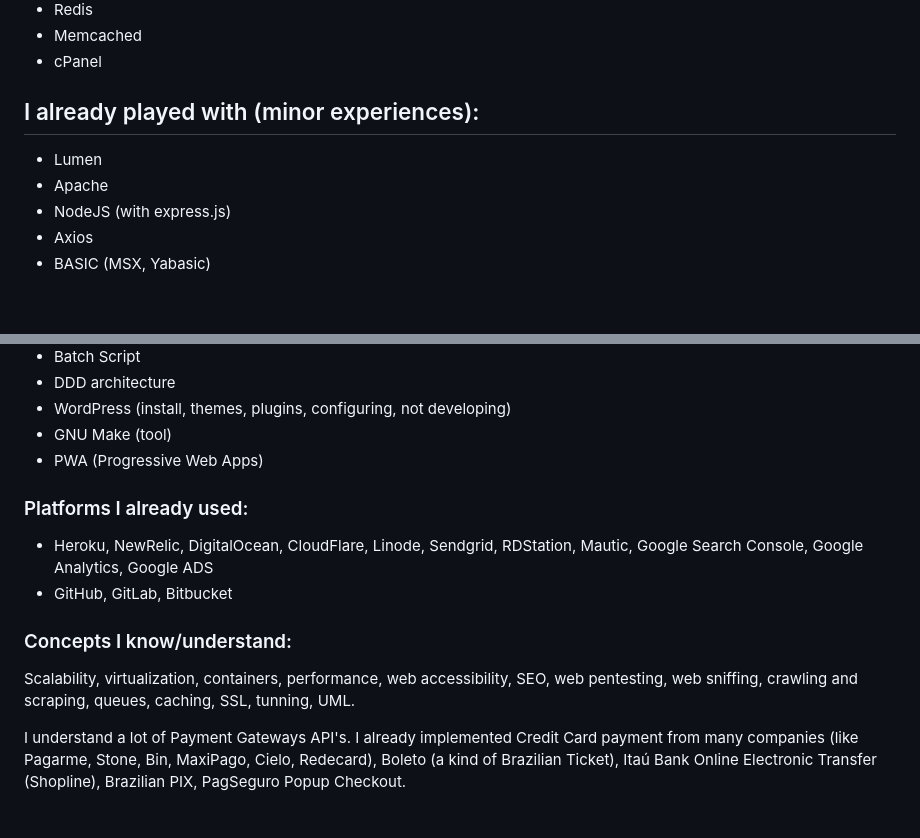
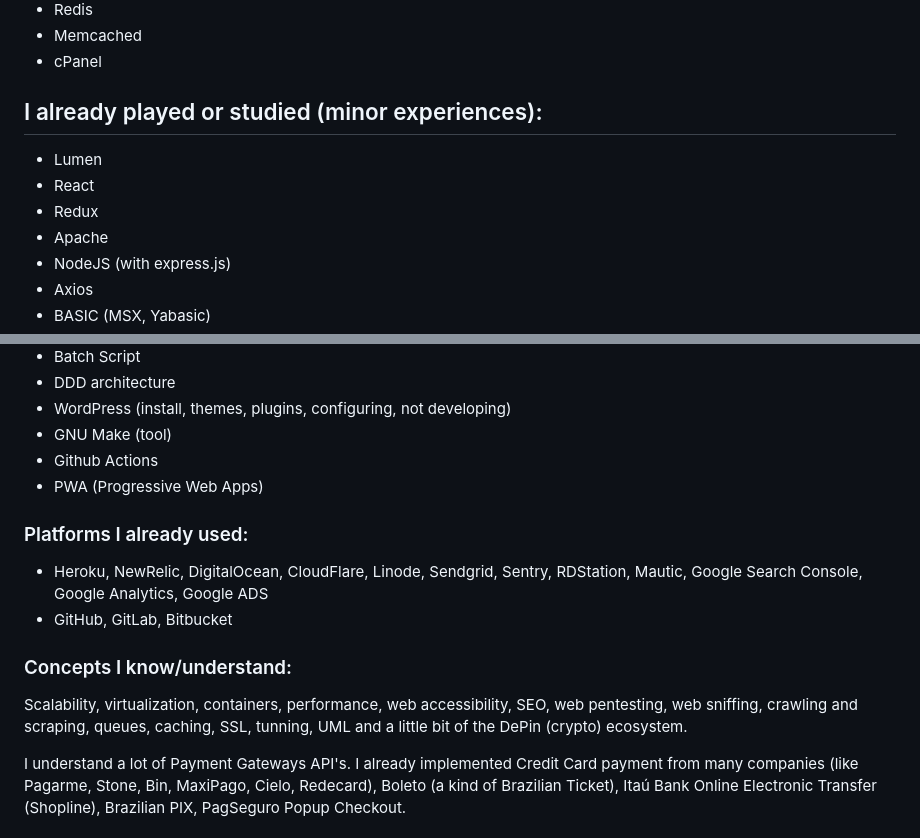
Before and after one commit to terremoth/terremoth, a Markdown page: README.md, 2 parts joined by grey strips. Rendered like a GitHub page; blank space fills up the shorter version.

```diff
--- a/README.md
+++ b/README.md
@@ -68,8 +68,10 @@
 - Memcached
 - cPanel
 
-## I already played with (minor experiences):
+## I already played or studied (minor experiences):
 - Lumen
+- React
+- Redux
 - Apache
 - NodeJS (with express.js)
 - Axios
@@ -84,14 +86,15 @@
 - DDD architecture
 - WordPress (install, themes, plugins, configuring, not developing)
 - GNU Make (tool)
+- Github Actions
 - PWA (Progressive Web Apps)
 
 ### Platforms I already used:
-- Heroku, NewRelic, DigitalOcean, CloudFlare, Linode, Sendgrid, RDStation, Mautic, Google Search Console, Google Analytics, Google ADS
+- Heroku, NewRelic, DigitalOcean, CloudFlare, Linode, Sendgrid, Sentry, RDStation, Mautic, Google Search Console, Google Analytics, Google ADS
 - GitHub, GitLab, Bitbucket
 
 ### Concepts I know/understand:
-Scalability, virtualization, containers, performance, web accessibility, SEO, web pentesting, web sniffing, crawling and scraping, queues, caching, SSL, tunning, UML.
+Scalability, virtualization, containers, performance, web accessibility, SEO, web pentesting, web sniffing, crawling and scraping, queues, caching, SSL, tunning, UML and a little bit of the DePin (crypto) ecosystem.
 
 I understand a lot of Payment Gateways API's. I already implemented Credit Card payment from many companies (like Pagarme, Stone, Bin, MaxiPago, Cielo, Redecard), Boleto (a kind of Brazilian Ticket), Itaú Bank Online Electronic Transfer (Shopline), Brazilian PIX, PagSeguro Popup Checkout.
 
```
Also changed, not shown: other parts of README.md (+2 -2 lines).
